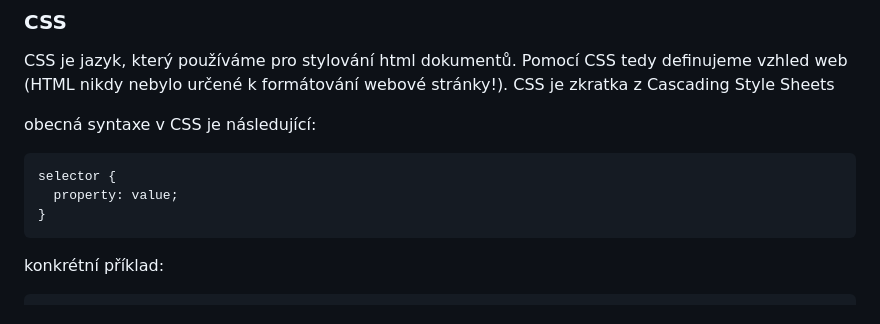
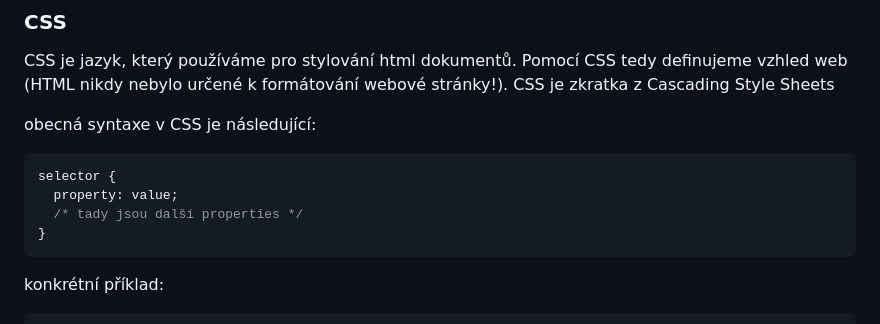
Before and after one commit to kohuto/gpisnicka, a Markdown page: V6/zapis_hodina/css.md, the part around the change. Rendered like a GitHub page.

Commit message:
obecná syntaxe

````diff
--- a/V6/zapis_hodina/css.md
+++ b/V6/zapis_hodina/css.md
@@ -25,6 +25,7 @@ obecná syntaxe v CSS je následující:
 ```css
 selector {
   property: value;
+  /* tady jsou další properties */
 }
 ```
 
````
